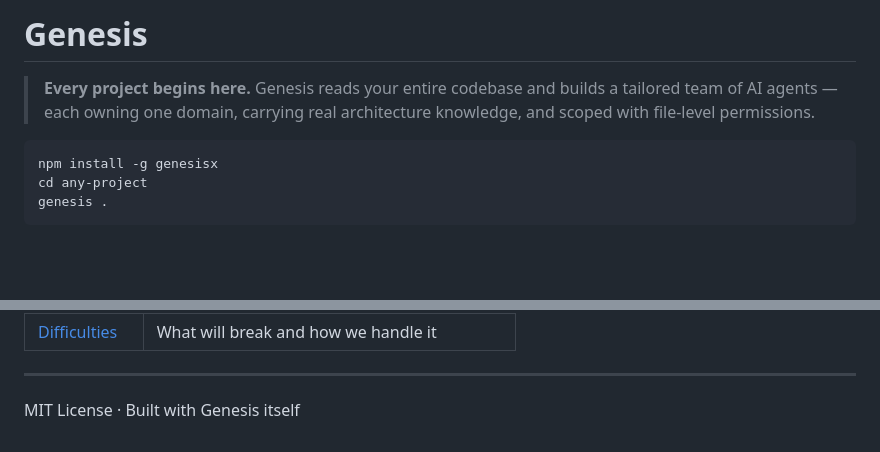
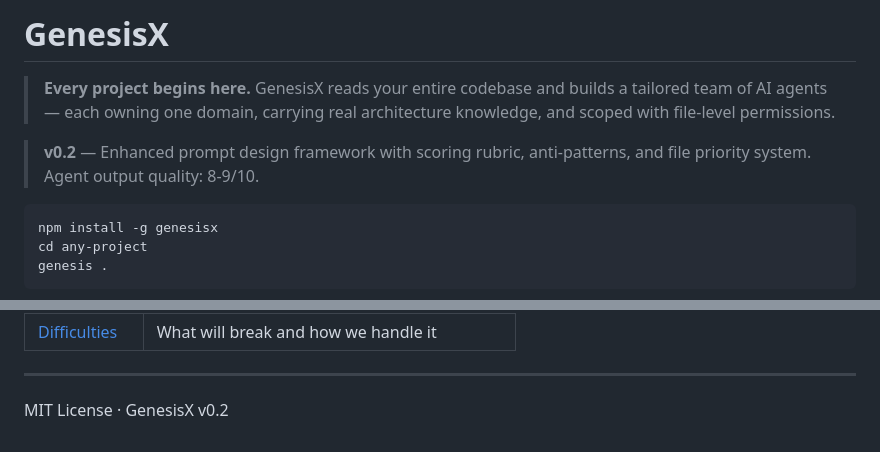
Before and after one commit to Carltonkenny/genesis, a Markdown page: README.md, 2 parts joined by grey strips. Rendered like a GitHub page; blank space fills up the shorter version.

Commit message:
docs: update README for v0.2 enhanced prompt

````diff
--- a/README.md
+++ b/README.md
@@ -1,6 +1,8 @@
-# Genesis
+# GenesisX
 
-> **Every project begins here.** Genesis reads your entire codebase and builds a tailored team of AI agents — each owning one domain, carrying real architecture knowledge, and scoped with file-level permissions.
+> **Every project begins here.** GenesisX reads your entire codebase and builds a tailored team of AI agents — each owning one domain, carrying real architecture knowledge, and scoped with file-level permissions.
+
+> **v0.2** — Enhanced prompt design framework with scoring rubric, anti-patterns, and file priority system. Agent output quality: 8-9/10.
 
 ```bash
 npm install -g genesisx
@@ -268,4 +270,4 @@ Tools: `survey_project`, `propose_team`, `build_team`. Run Genesis from inside y
 
 ---
 
-MIT License · Built with Genesis itself
+MIT License · GenesisX v0.2
````
